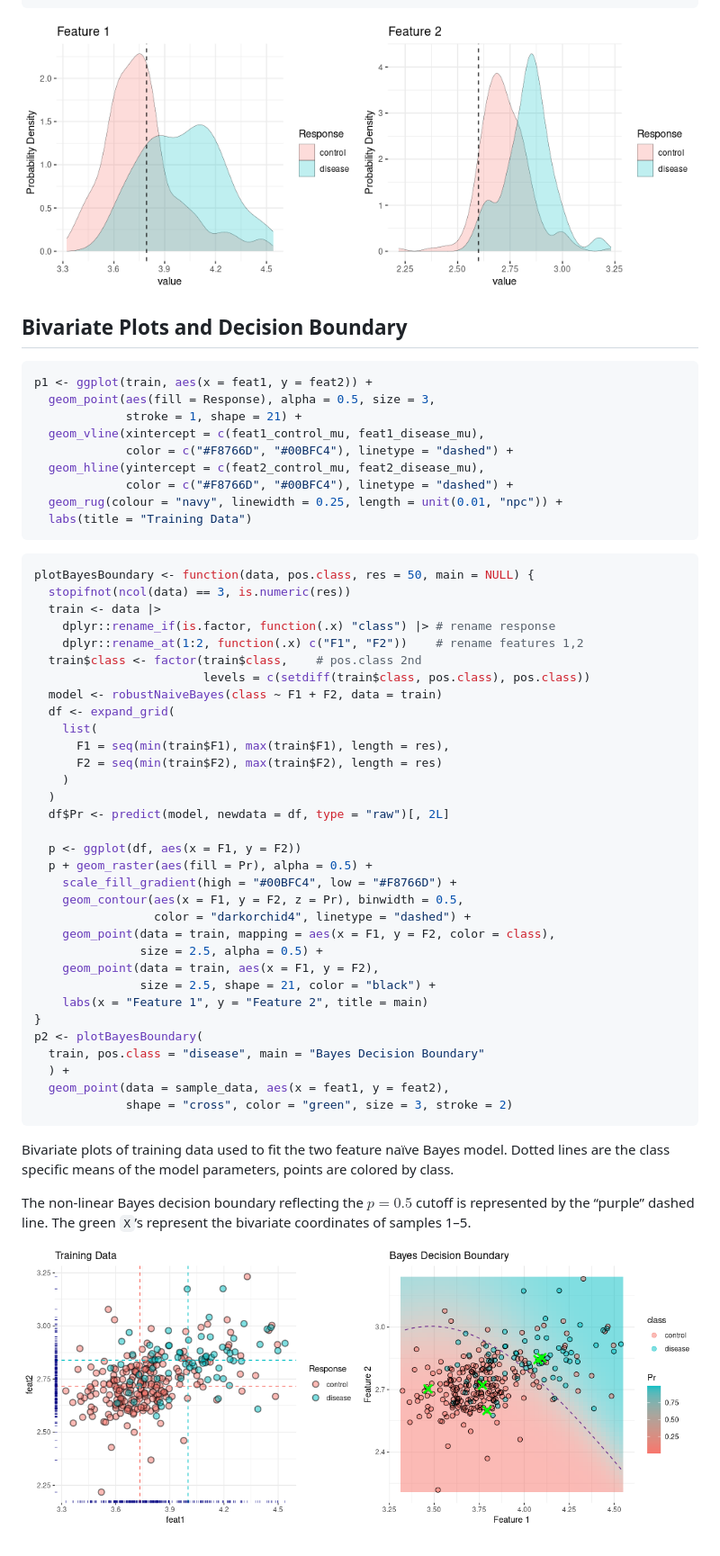
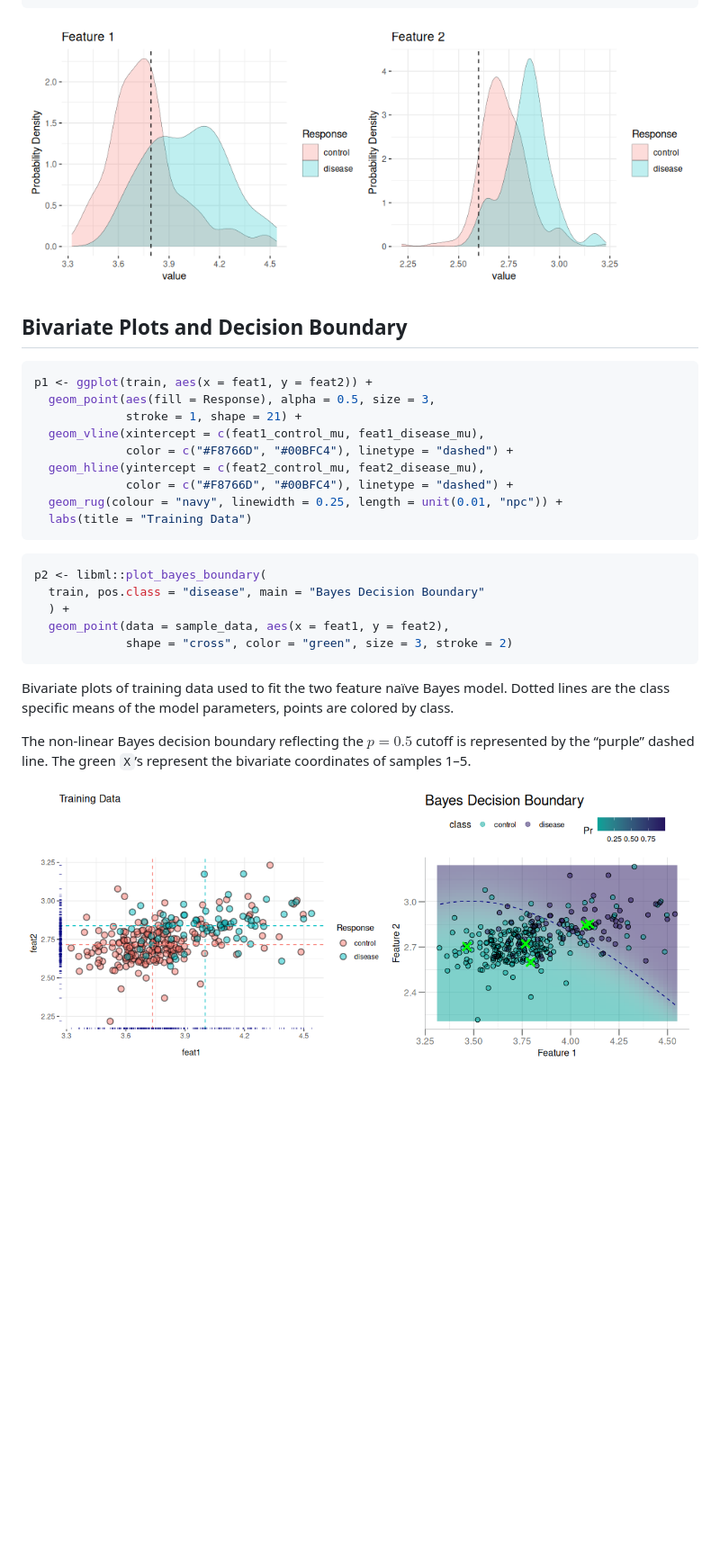
Before and after one commit to stufield/stufield, a Markdown page: articles/naive-bayes-tech-note.md, the part around one of its changes. Shown at 90% size. Drawn GitHub-style; pictures changed too: articles/figures/bayes-PDFs-1.png, articles/figures/bayes-bivariate-decision-boundary-1.png; blank space fills up the shorter version.

Commit message:
Update naive bayes Tech Note
- new helpr package
- new libml package
- move tech note Quarto into repo

````diff
--- a/articles/naive-bayes-tech-note.md
+++ b/articles/naive-bayes-tech-note.md
@@ -320,34 +324,7 @@ p1 <- ggplot(train, aes(x = feat1, y = feat2)) +
 ```
 
 ``` r
-plotBayesBoundary <- function(data, pos.class, res = 50, main = NULL) {
-  stopifnot(ncol(data) == 3, is.numeric(res))
-  train <- data |>
-    dplyr::rename_if(is.factor, function(.x) "class") |> # rename response
-    dplyr::rename_at(1:2, function(.x) c("F1", "F2"))    # rename features 1,2
-  train$class <- factor(train$class,    # pos.class 2nd
-                        levels = c(setdiff(train$class, pos.class), pos.class))
-  model <- robustNaiveBayes(class ~ F1 + F2, data = train)
-  df <- expand_grid(
-    list(
-      F1 = seq(min(train$F1), max(train$F1), length = res),
-      F2 = seq(min(train$F2), max(train$F2), length = res)
-    )
-  )
-  df$Pr <- predict(model, newdata = df, type = "raw")[, 2L]
-
-  p <- ggplot(df, aes(x = F1, y = F2))
-  p + geom_raster(aes(fill = Pr), alpha = 0.5) +
-    scale_fill_gradient(high = "#00BFC4", low = "#F8766D") +
-    geom_contour(aes(x = F1, y = F2, z = Pr), binwidth = 0.5,
-                 color = "darkorchid4", linetype = "dashed") +
-    geom_point(data = train, mapping = aes(x = F1, y = F2, color = class),
-               size = 2.5, alpha = 0.5) +
-    geom_point(data = train, aes(x = F1, y = F2),
-               size = 2.5, shape = 21, color = "black") +
-    labs(x = "Feature 1", y = "Feature 2", title = main)
-}
-p2 <- plotBayesBoundary(
+p2 <- libml::plot_bayes_boundary(
   train, pos.class = "disease", main = "Bayes Decision Boundary"
   ) +
   geom_point(data = sample_data, aes(x = feat1, y = feat2),
````
Also changed, not shown: other parts of articles/naive-bayes-tech-note.md (+19 -15 lines), 2 other files.
